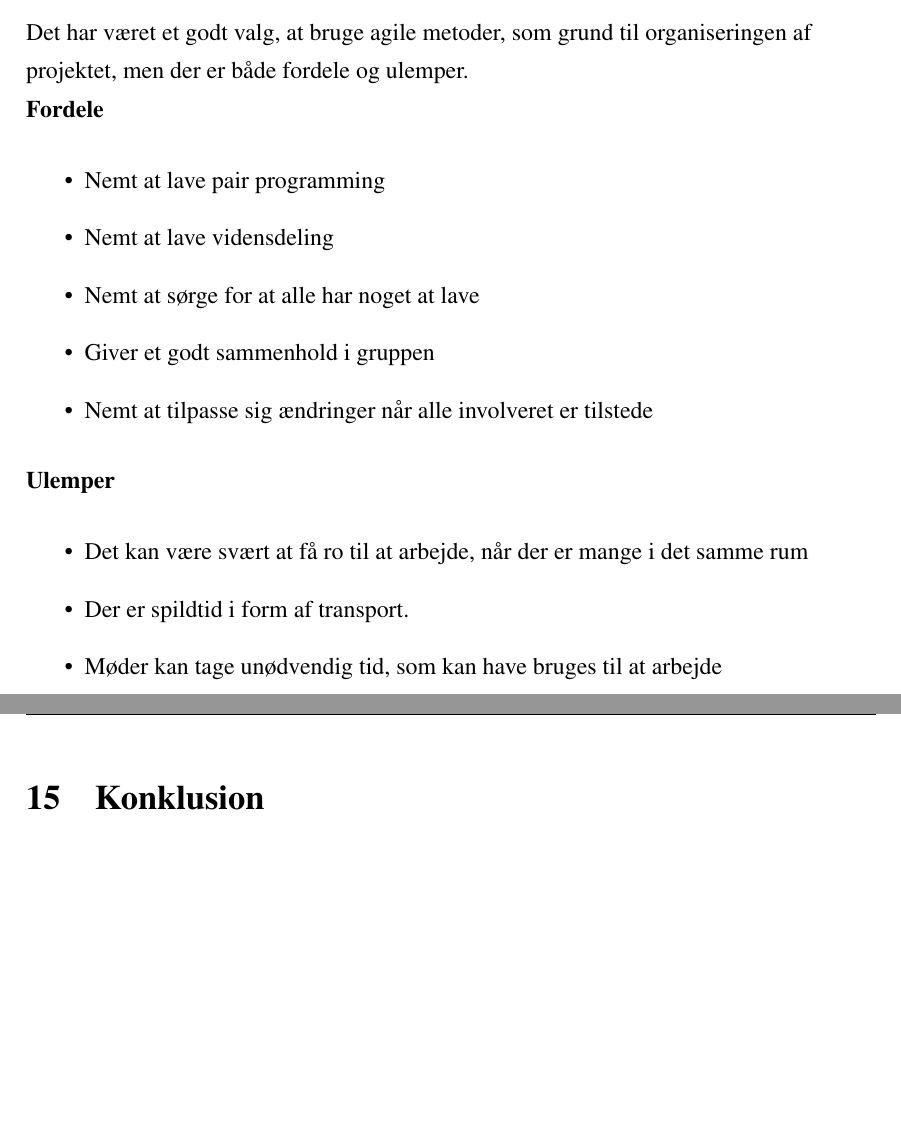
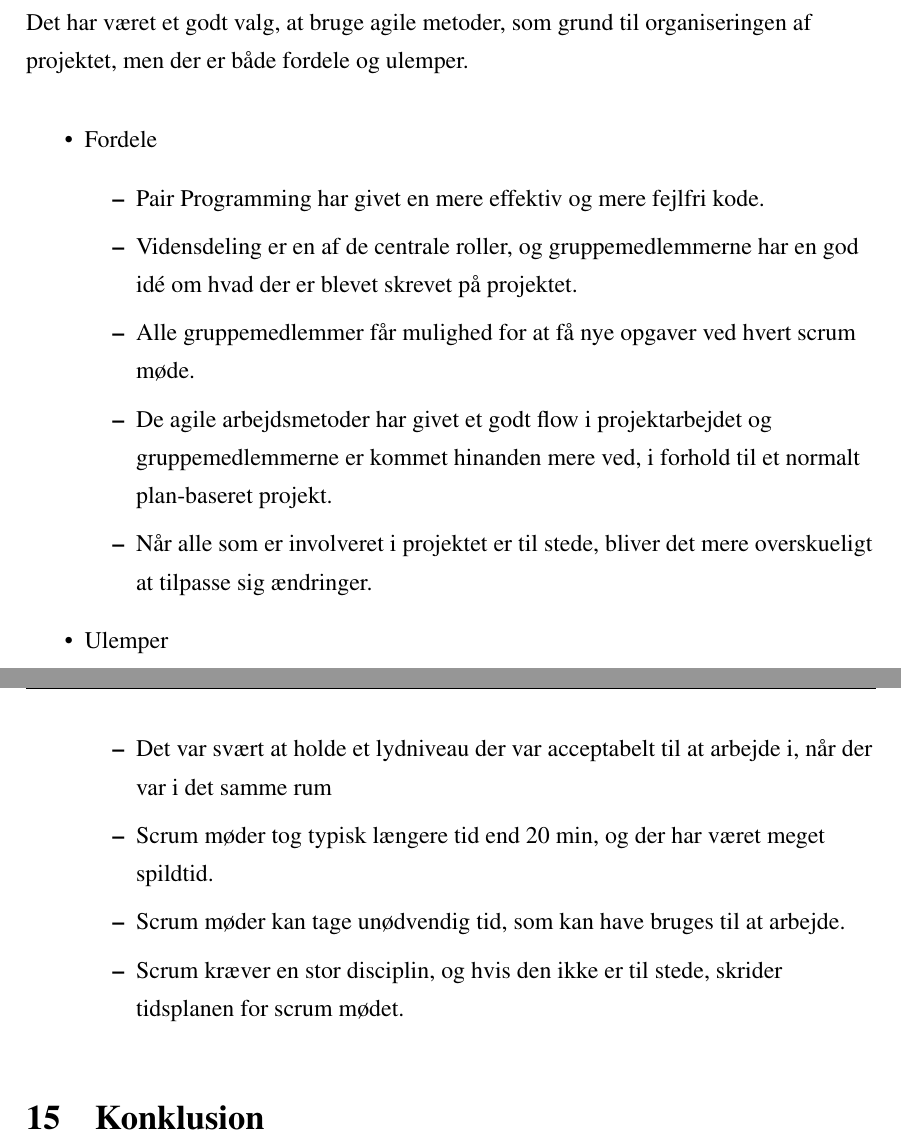
Before and after one commit to ninkaninus/3.semesterProject, a LaTeX document (Documents/Rapport/Master.tex, which reads Documents/Rapport/Sections/ProjectManagement.tex): two parts of pages 26 and 27 of 28, joined at a grey line, cut so that both start at the same text, the shorter picture padded with empty space. Compiled offline with pdfLaTeX.

Commit message:
Rettelser til Projekt Management :)

```diff
--- a/Documents/Rapport/Sections/ProjectManagement.tex
+++ b/Documents/Rapport/Sections/ProjectManagement.tex
@@ -64,18 +64,23 @@ En dynamisk tidsplan, giver et godt overblik over hvor projektet er på vej hen,
 \subsection{Delkonklusion}
 Det har været et godt valg, at bruge agile metoder, som grund til organiseringen af projektet, men der er både fordele og ulemper.\\
 
-\textbf{Fordele}
+%\textbf{Fordele}
 \begin{itemize}
-	\item Nemt at lave pair programming
-	\item Nemt at lave vidensdeling
-	\item Nemt at sørge for at alle har noget at lave
-	\item Giver et godt sammenhold i gruppen
-	\item Nemt at tilpasse sig ændringer når alle involveret er tilstede
+	\item Fordele
+\begin{itemize}
+	\item Pair Programming har givet en mere effektiv og mere fejlfri kode.
+	\item Vidensdeling er en af de centrale roller, og gruppemedlemmerne har en god idé om hvad der er blevet skrevet på 					  projektet.
+	\item Alle gruppemedlemmer får mulighed for at få nye opgaver ved hvert scrum møde.
+	\item De agile arbejdsmetoder har givet et godt flow i projektarbejdet og gruppemedlemmerne er kommet 					  hinanden mere ved, i forhold til et normalt plan-baseret projekt.
+	\item Når alle som er involveret i projektet er til stede, bliver det mere overskueligt at tilpasse sig ændringer.
 \end{itemize}
 
-\textbf{Ulemper}
+%\textbf{Ulemper}
+	\item Ulemper
 \begin{itemize}
-	\item Det kan være svært at få ro til at arbejde, når der er mange i det samme rum
-	\item Der er spildtid i form af transport.
-	\item Møder kan tage unødvendig tid, som kan have bruges til at arbejde
+	\item Det var svært at holde et lydniveau der var acceptabelt til at arbejde i, når der var i det samme rum
+	\item Scrum møder tog typisk længere tid end 20 min, og der har været meget spildtid.
+	\item Scrum møder kan tage unødvendig tid, som kan have bruges til at arbejde.
+	\item Scrum kræver en stor disciplin, og hvis den ikke er til stede, skrider tidsplanen for scrum mødet.
 \end{itemize}
+\end{itemize}
```
Also changed, not shown: Documents/Rapport/Sections/Projektafgraendsning.tex (+1 -1 lines).
